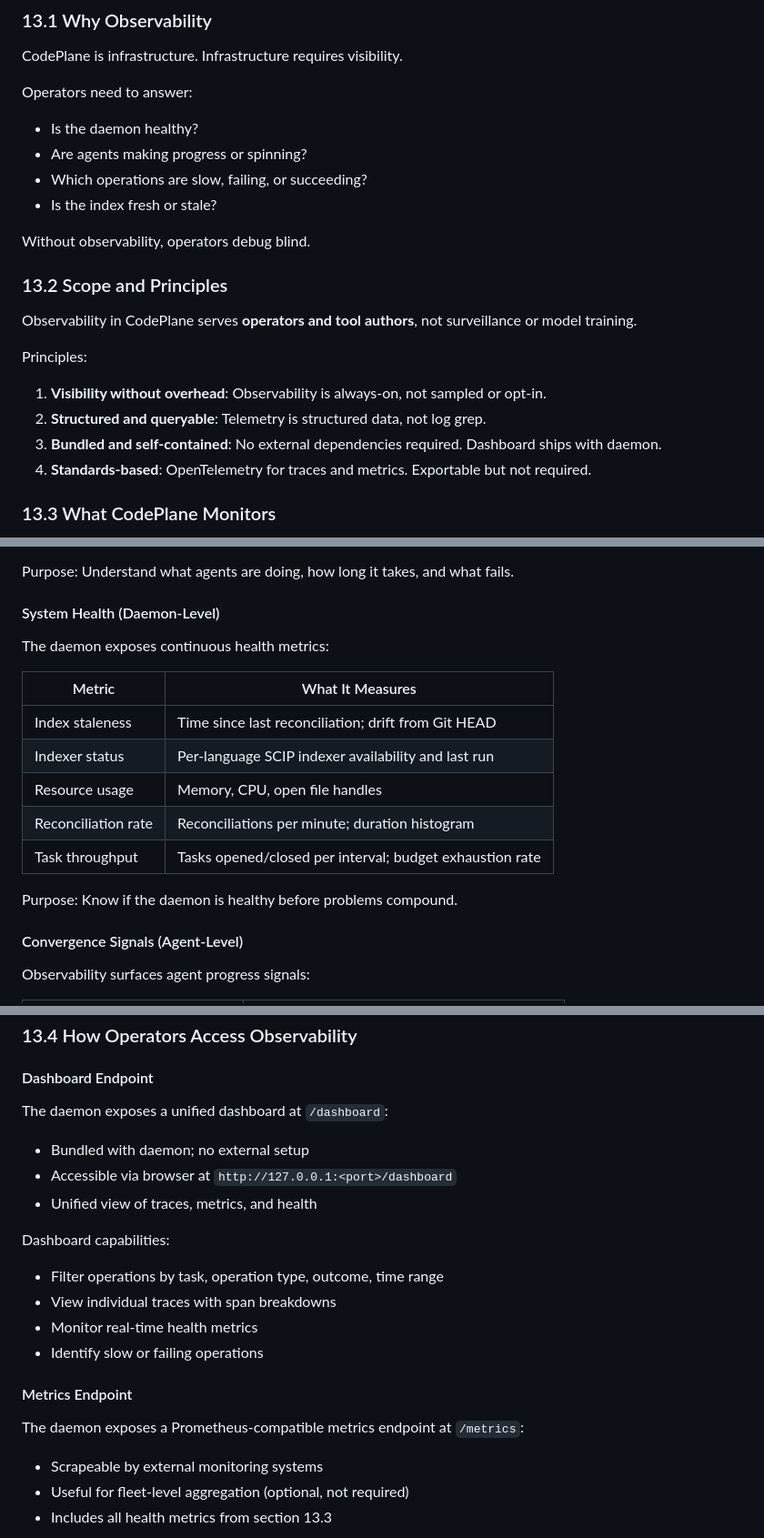
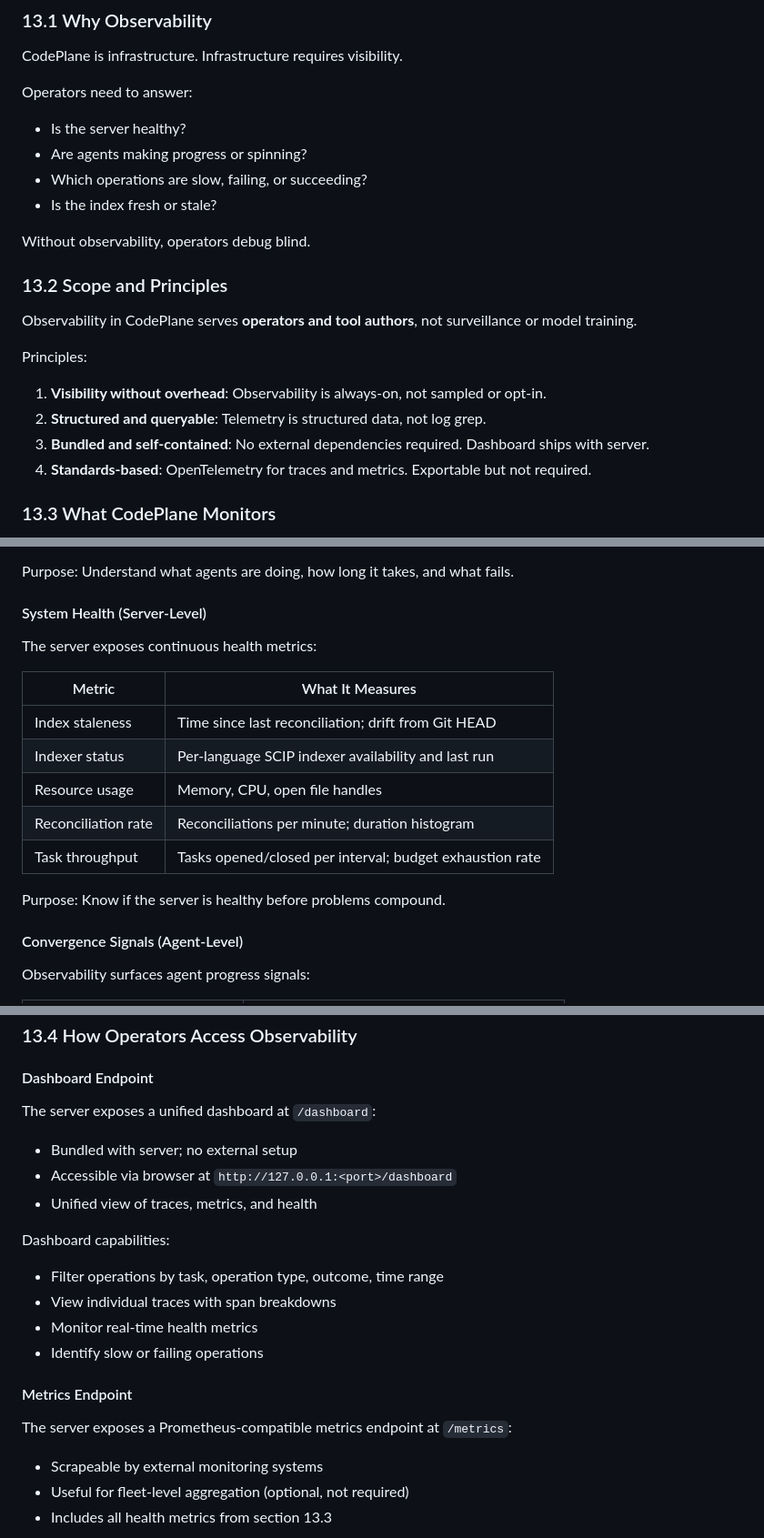
Before and after one commit to dfinson/codeplane, a Markdown page: SPEC.md, 3 parts joined by grey strips. Shown at 91% size. GitHub-like rendering.

```diff
--- a/SPEC.md
+++ b/SPEC.md
@@ -2256,7 +2251,7 @@ CodePlane is infrastructure. Infrastructure requires visibility.
 
 Operators need to answer:
 
-- Is the daemon healthy?
+- Is the server healthy?
 - Are agents making progress or spinning?
 - Which operations are slow, failing, or succeeding?
 - Is the index fresh or stale?
@@ -2271,7 +2266,7 @@ Principles:
 
 1. **Visibility without overhead**: Observability is always-on, not sampled or opt-in.
 2. **Structured and queryable**: Telemetry is structured data, not log grep.
-3. **Bundled and self-contained**: No external dependencies required. Dashboard ships with daemon.
+3. **Bundled and self-contained**: No external dependencies required. Dashboard ships with server.
 4. **Standards-based**: OpenTelemetry for traces and metrics. Exportable but not required.
 
 ### 13.3 What CodePlane Monitors
@@ -2290,9 +2285,9 @@ Every MCP operation emits a trace with spans:
 
 Purpose: Understand what agents are doing, how long it takes, and what fails.
 
-#### System Health (Daemon-Level)
-
-The daemon exposes continuous health metrics:
+#### System Health (Server-Level)
+
+The server exposes continuous health metrics:
 
 | Metric | What It Measures |
 |--------|------------------|
@@ -2302,7 +2297,7 @@ The daemon exposes continuous health metrics:
 | Reconciliation rate | Reconciliations per minute; duration histogram |
 | Task throughput | Tasks opened/closed per interval; budget exhaustion rate |
 
-Purpose: Know if the daemon is healthy before problems compound.
+Purpose: Know if the server is healthy before problems compound.
 
 #### Convergence Signals (Agent-Level)
 
@@ -2321,9 +2316,9 @@ Purpose: Detect spinning agents and non-convergent loops without CodePlane makin
 
 #### Dashboard Endpoint
 
-The daemon exposes a unified dashboard at `/dashboard`:
-
-- Bundled with daemon; no external setup
+The server exposes a unified dashboard at `/dashboard`:
+
+- Bundled with server; no external setup
 - Accessible via browser at `http://127.0.0.1:<port>/dashboard`
 - Unified view of traces, metrics, and health
 
@@ -2336,7 +2331,7 @@ Dashboard capabilities:
 
 #### Metrics Endpoint
 
-The daemon exposes a Prometheus-compatible metrics endpoint at `/metrics`:
+The server exposes a Prometheus-compatible metrics endpoint at `/metrics`:
 
 - Scrapeable by external monitoring systems
 - Useful for fleet-level aggregation (optional, not required)
```
Also changed, not shown: other parts of SPEC.md (+30 -35 lines).
